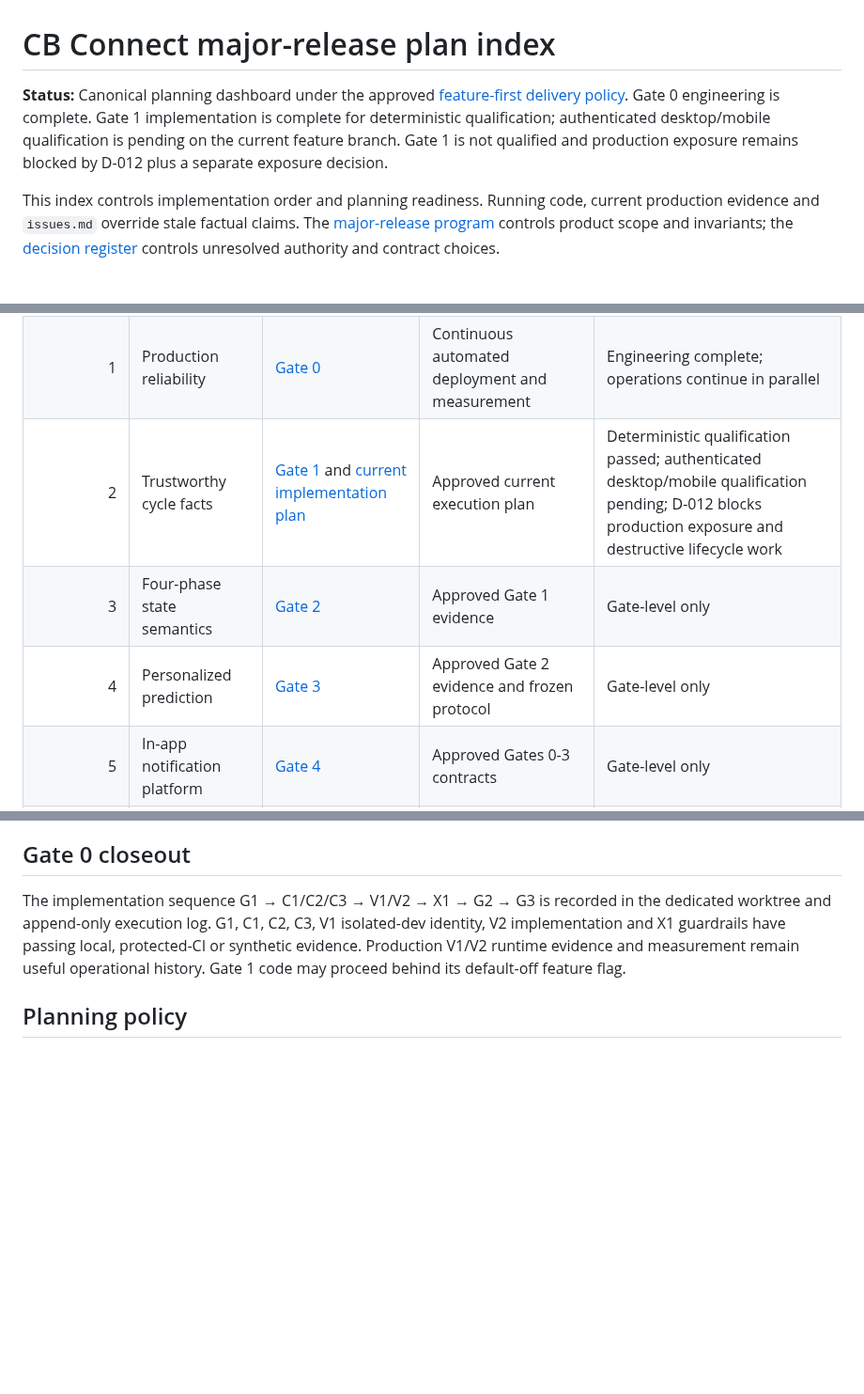
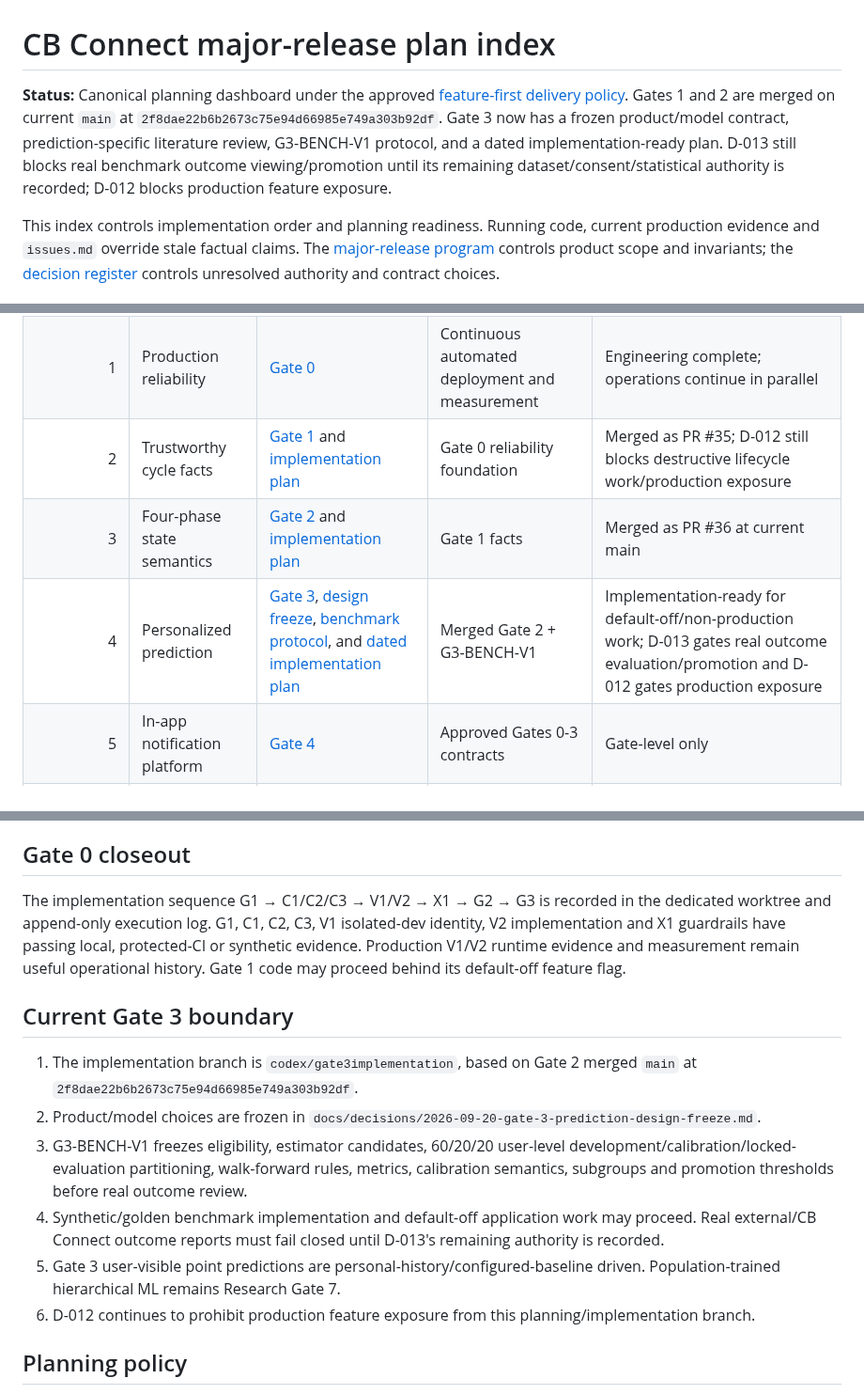
Before and after one commit to Zburgers/cb-connect, a Markdown page: docs/plans/README.md, 3 parts joined by grey strips. Shown at 94% size. GitHub-like rendering; blank space fills up the shorter version.

Commit message:
docs: mark Gate 3 implementation ready

```diff
--- a/docs/plans/README.md
+++ b/docs/plans/README.md
@@ -2,10 +2,7 @@
 
 **Status:** Canonical planning dashboard under the approved
 [feature-first delivery policy](2026-08-19-feature-first-delivery-design.md).
-Gate 0 engineering is complete. Gate 1 implementation is complete for
-deterministic qualification; authenticated desktop/mobile qualification is
-pending on the current feature branch. Gate 1 is not qualified and production
-exposure remains blocked by D-012 plus a separate exposure decision.
+Gates 1 and 2 are merged on current `main` at `2f8dae22b6b2673c75e94d66985e749a303b92df`. Gate 3 now has a frozen product/model contract, prediction-specific literature review, G3-BENCH-V1 protocol, and a dated implementation-ready plan. D-013 still blocks real benchmark outcome viewing/promotion until its remaining dataset/consent/statistical authority is recorded; D-012 blocks production feature exposure.
 
 This index controls implementation order and planning readiness. Running code, current production evidence and `issues.md` override stale factual claims. The [major-release program](2026-08-01-cb-connect-major-release-program.md) controls product scope and invariants; the [decision register](../decisions/major-release-decision-register.md) controls unresolved authority and contract choices.
 
@@ -27,9 +24,9 @@ The historical `docs/v0.2.0-product-specs` branch is not an implementation base.
 |---:|---|---|---|---|
 | Continuous | Evidence-backed issue remediation | `issues.md` | None | Active; each fix requires its own acceptance evidence |
 | 1 | Production reliability | [Gate 0](2026-08-01-01-production-reliability-foundation.md) | Continuous automated deployment and measurement | Engineering complete; operations continue in parallel |
-| 2 | Trustworthy cycle facts | [Gate 1](2026-08-01-02-trustworthy-cycle-facts.md) and [current implementation plan](2026-08-20-gate-1-trustworthy-cycle-facts-implementation.md) | Approved current execution plan | Deterministic qualification passed; authenticated desktop/mobile qualification pending; D-012 blocks production exposure and destructive lifecycle work |
-| 3 | Four-phase state semantics | [Gate 2](2026-08-01-03-four-phase-state-semantics.md) | Approved Gate 1 evidence | Gate-level only |
-| 4 | Personalized prediction | [Gate 3](2026-08-01-04-personalized-prediction-and-evaluation.md) | Approved Gate 2 evidence and frozen protocol | Gate-level only |
+| 2 | Trustworthy cycle facts | [Gate 1](2026-08-01-02-trustworthy-cycle-facts.md) and [implementation plan](2026-08-20-gate-1-trustworthy-cycle-facts-implementation.md) | Gate 0 reliability foundation | Merged as PR #35; D-012 still blocks destructive lifecycle work/production exposure |
+| 3 | Four-phase state semantics | [Gate 2](2026-08-01-03-four-phase-state-semantics.md) and [implementation plan](2026-08-20-gate-2-four-phase-state-semantics-implementation.md) | Gate 1 facts | Merged as PR #36 at current main |
+| 4 | Personalized prediction | [Gate 3](2026-08-01-04-personalized-prediction-and-evaluation.md), [design freeze](../decisions/2026-09-20-gate-3-prediction-design-freeze.md), [benchmark protocol](../research/cycle-benchmark-protocol.md), and [dated implementation plan](2026-09-20-gate-3-personalized-prediction-implementation.md) | Merged Gate 2 + G3-BENCH-V1 | Implementation-ready for default-off/non-production work; D-013 gates real outcome evaluation/promotion and D-012 gates production exposure |
 | 5 | In-app notification platform | [Gate 4](2026-08-01-05-notification-platform.md) | Approved Gates 0-3 contracts | Gate-level only |
 | 6 | Mobile internal beta | [Gate 5](2026-08-01-06-mobile-internal-beta.md) | Approved Gates 0-4 APIs | Gate-level only |
 | 7 | Push and staged stores | [Gate 6](2026-08-01-07-push-and-store-qualification.md) | Gate 5 real-device evidence | Gate-level only |
@@ -68,6 +65,16 @@ passing local, protected-CI or synthetic evidence. Production V1/V2 runtime
 evidence and measurement remain useful operational history. Gate 1 code may
 proceed behind its default-off feature flag.
 
+
+## Current Gate 3 boundary
+
+1. The implementation branch is `codex/gate3implementation`, based on Gate 2 merged `main` at `2f8dae22b6b2673c75e94d66985e749a303b92df`.
+2. Product/model choices are frozen in `docs/decisions/2026-09-20-gate-3-prediction-design-freeze.md`.
+3. G3-BENCH-V1 freezes eligibility, estimator candidates, 60/20/20 user-level development/calibration/locked-evaluation partitioning, walk-forward rules, metrics, calibration semantics, subgroups and promotion thresholds before real outcome review.
+4. Synthetic/golden benchmark implementation and default-off application work may proceed. Real external/CB Connect outcome reports must fail closed until D-013's remaining authority is recorded.
+5. Gate 3 user-visible point predictions are personal-history/configured-baseline driven. Population-trained hierarchical ML remains Research Gate 7.
+6. D-012 continues to prohibit production feature exposure from this planning/implementation branch.
+
 ## Planning policy
 
 - Numbered gate documents are work-package plans, not permission to edit code.
```
